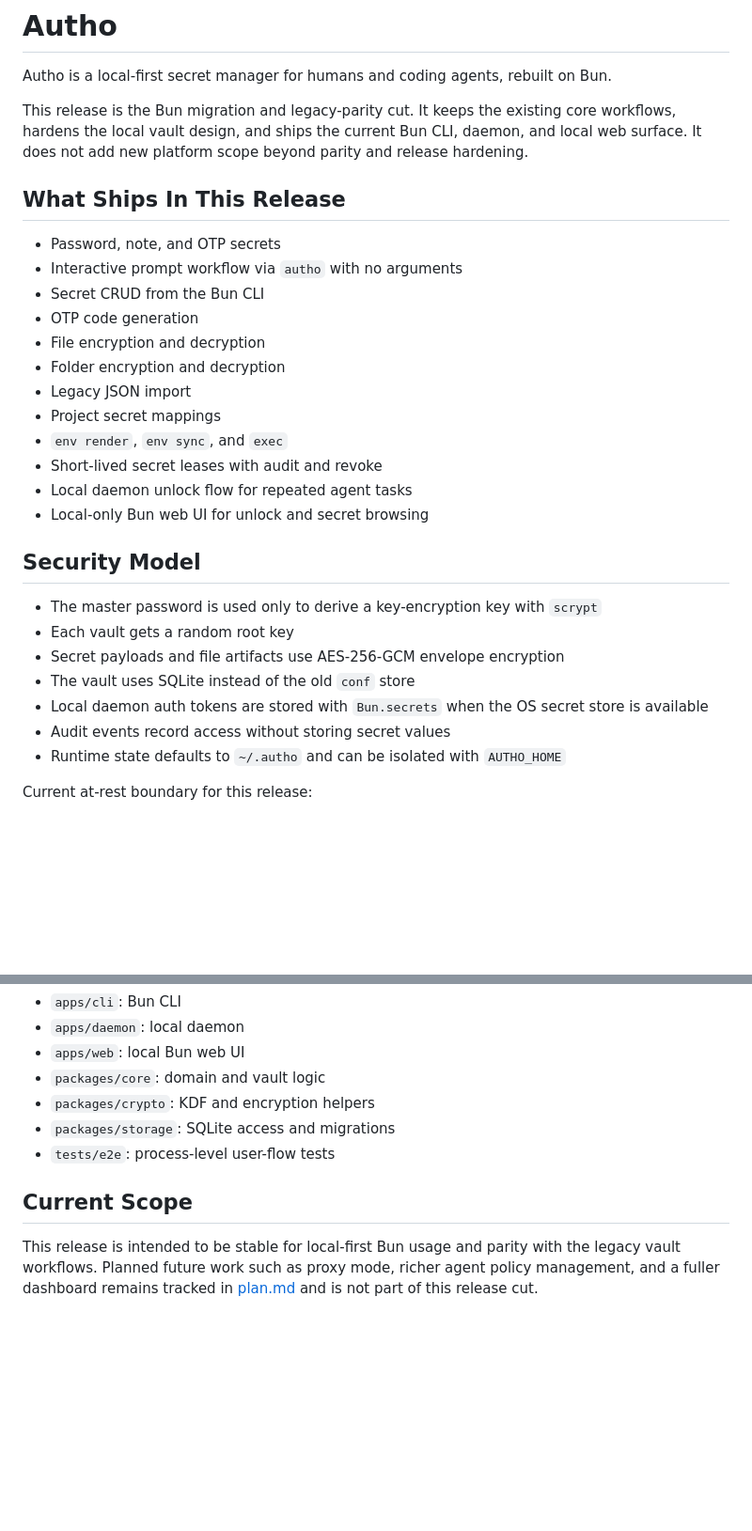
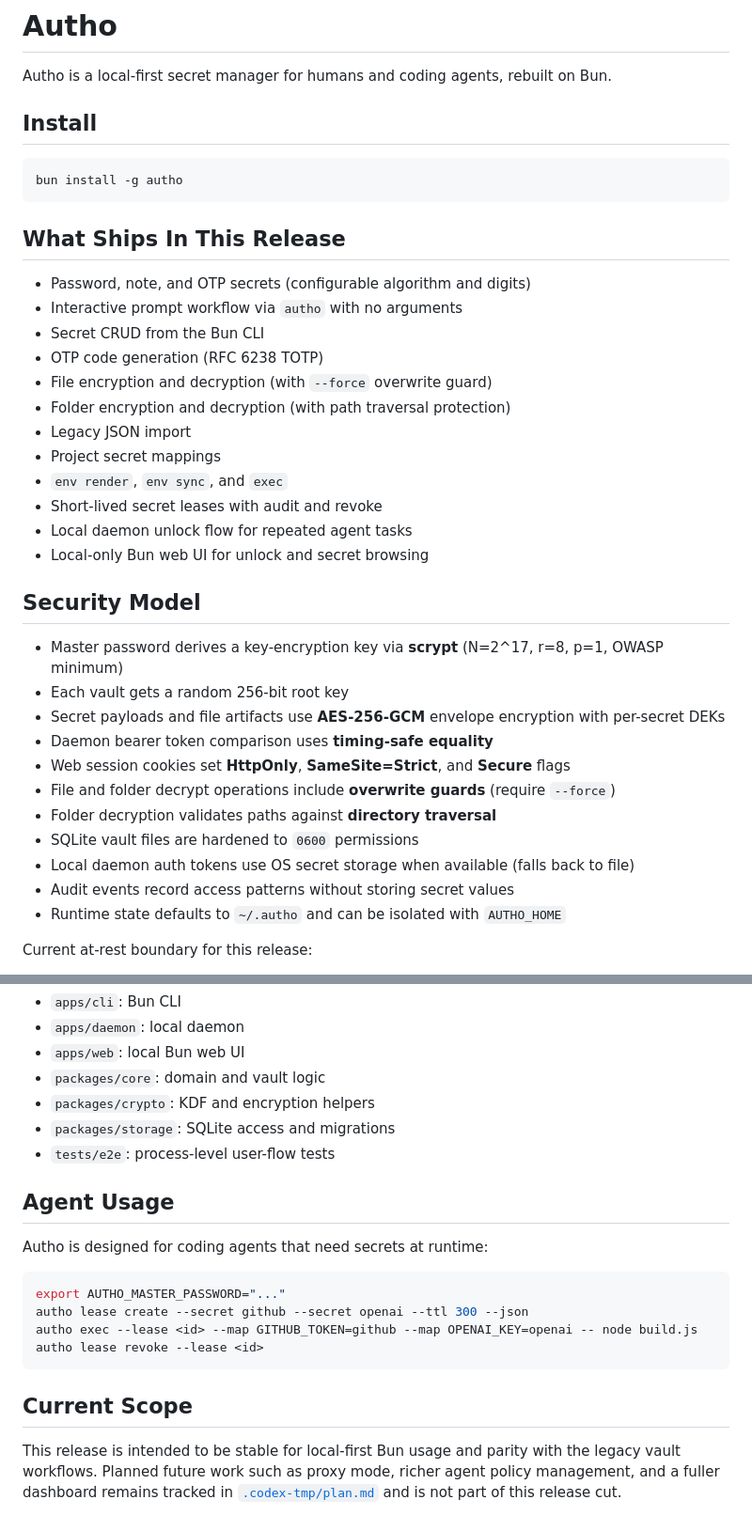
Before and after one commit to niradler/autho, a Markdown page: Readme.md, 2 parts joined by grey strips. Shown at 94% size. Rendered like a GitHub page; blank space fills up the shorter version.

````diff
--- a/Readme.md
+++ b/Readme.md
@@ -2,16 +2,20 @@
 
 Autho is a local-first secret manager for humans and coding agents, rebuilt on Bun.
 
-This release is the Bun migration and legacy-parity cut. It keeps the existing core workflows, hardens the local vault design, and ships the current Bun CLI, daemon, and local web surface. It does not add new platform scope beyond parity and release hardening.
+## Install
+
+```bash
+bun install -g autho
+```
 
 ## What Ships In This Release
 
-- Password, note, and OTP secrets
+- Password, note, and OTP secrets (configurable algorithm and digits)
 - Interactive prompt workflow via `autho` with no arguments
 - Secret CRUD from the Bun CLI
-- OTP code generation
-- File encryption and decryption
-- Folder encryption and decryption
+- OTP code generation (RFC 6238 TOTP)
+- File encryption and decryption (with `--force` overwrite guard)
+- Folder encryption and decryption (with path traversal protection)
 - Legacy JSON import
 - Project secret mappings
 - `env render`, `env sync`, and `exec`
@@ -21,12 +25,16 @@ This release is the Bun migration and legacy-parity cut. It keeps the existing c
 
 ## Security Model
 
-- The master password is used only to derive a key-encryption key with `scrypt`
-- Each vault gets a random root key
-- Secret payloads and file artifacts use AES-256-GCM envelope encryption
-- The vault uses SQLite instead of the old `conf` store
-- Local daemon auth tokens are stored with `Bun.secrets` when the OS secret store is available
-- Audit events record access without storing secret values
+- Master password derives a key-encryption key via **scrypt** (N=2^17, r=8, p=1, OWASP minimum)
+- Each vault gets a random 256-bit root key
+- Secret payloads and file artifacts use **AES-256-GCM** envelope encryption with per-secret DEKs
+- Daemon bearer token comparison uses **timing-safe equality**
+- Web session cookies set **HttpOnly**, **SameSite=Strict**, and **Secure** flags
+- File and folder decrypt operations include **overwrite guards** (require `--force`)
+- Folder decryption validates paths against **directory traversal**
+- SQLite vault files are hardened to `0600` permissions
+- Local daemon auth tokens use OS secret storage when available (falls back to file)
+- Audit events record access patterns without storing secret values
 - Runtime state defaults to `~/.autho` and can be isolated with `AUTHO_HOME`
 
 Current at-rest boundary for this release:
@@ -159,6 +178,17 @@ bun test
 - `packages/storage`: SQLite access and migrations
 - `tests/e2e`: process-level user-flow tests
 
+## Agent Usage
+
+Autho is designed for coding agents that need secrets at runtime:
+
+```bash
+export AUTHO_MASTER_PASSWORD="..."
+autho lease create --secret github --secret openai --ttl 300 --json
+autho exec --lease <id> --map GITHUB_TOKEN=github --map OPENAI_KEY=openai -- node build.js
+autho lease revoke --lease <id>
+```
+
 ## Current Scope
 
-This release is intended to be stable for local-first Bun usage and parity with the legacy vault workflows. Planned future work such as proxy mode, richer agent policy management, and a fuller dashboard remains tracked in [plan.md](./plan.md) and is not part of this release cut.
+This release is intended to be stable for local-first Bun usage and parity with the legacy vault workflows. Planned future work such as proxy mode, richer agent policy management, and a fuller dashboard remains tracked in [`.codex-tmp/plan.md`](./.codex-tmp/plan.md) and is not part of this release cut.
````
Also changed, not shown: other parts of Readme.md (+11 -0 lines), AGENTS.md (+22 -8 lines), MIGRATION.md (+20 -11 lines).
